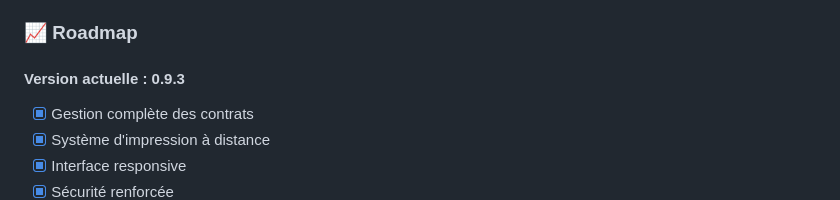
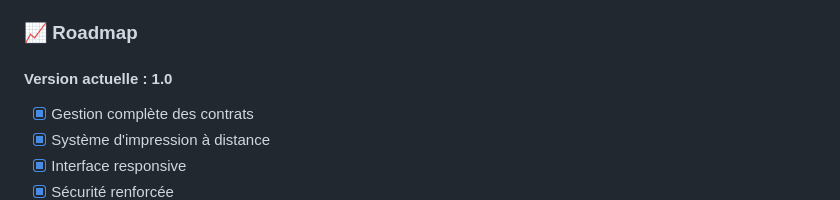
Before and after one commit to remiv1/Intranet, a Markdown page: README.md, the part around the change printed below. GitHub-like rendering.

Commit message:
Change current version to 1.0

```diff
--- a/README.md
+++ b/README.md
@@ -798,7 +785,7 @@ Ce projet open-source a été créé bénévolement pour répondre aux besoins s
 
 ### 📈 Roadmap
 
-#### Version actuelle : 0.9.3
+#### Version actuelle : 1.0
 - [x] Gestion complète des contrats
 - [x] Système d'impression à distance
 - [x] Interface responsive
```
Also changed, not shown: other parts of README.md (+0 -13 lines).
